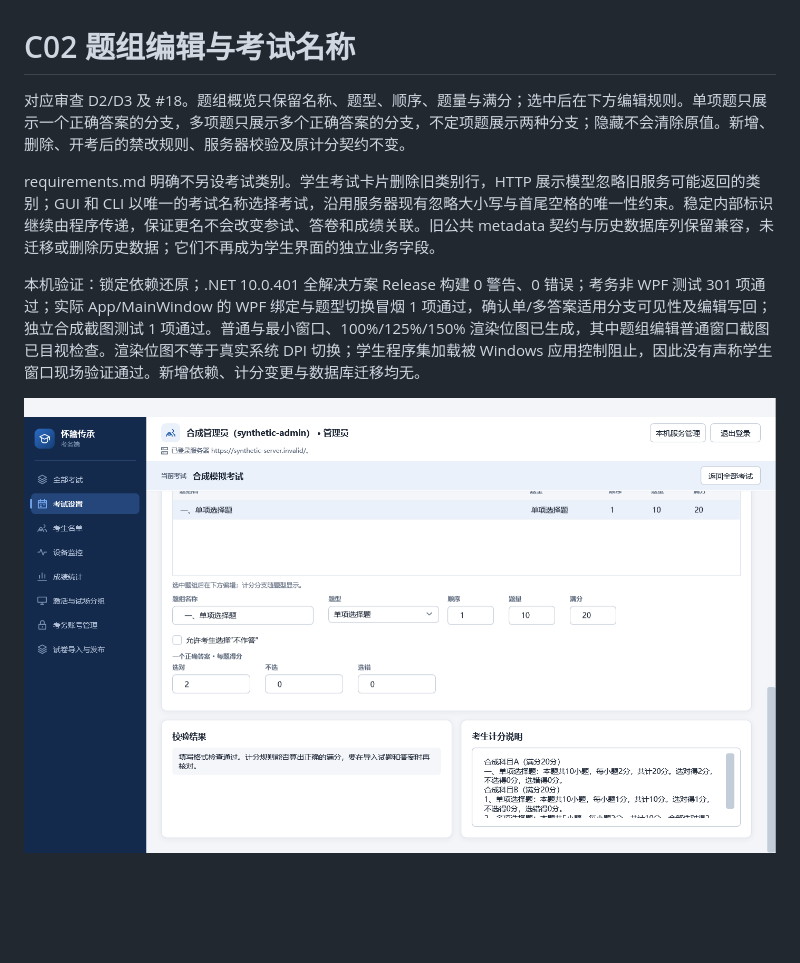
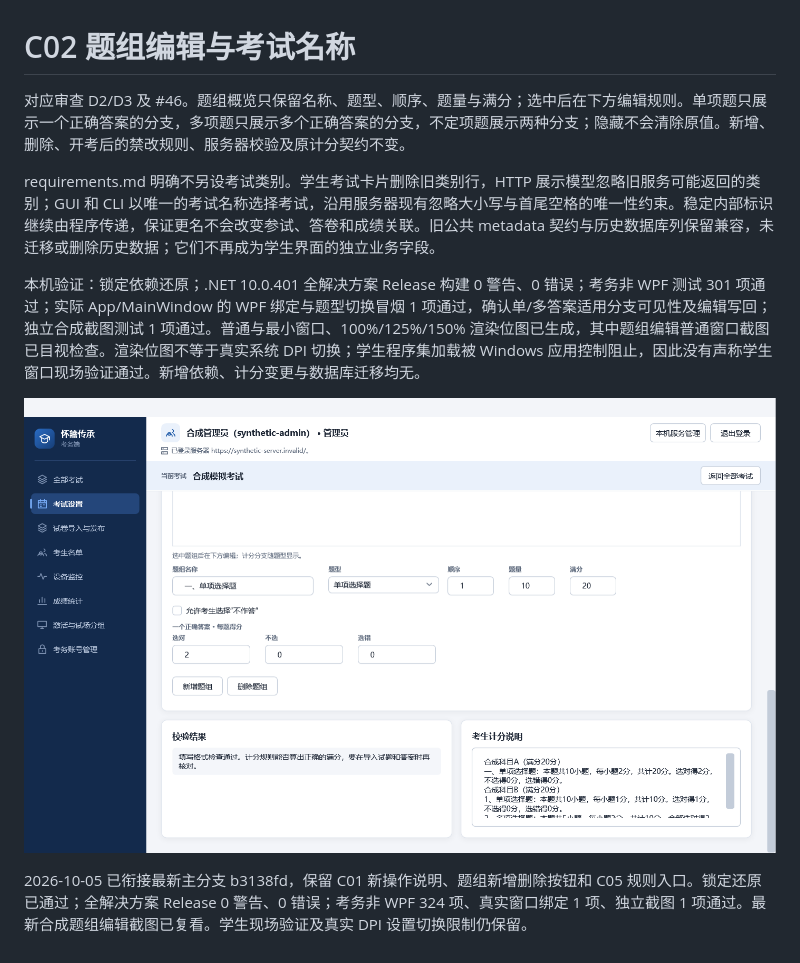
Before and after one commit to yeyiwen2006/huaizhou-exam-system, a Markdown page: docs/operations/readable-settings.md, the part around the change. Rendered like a GitHub page; pictures changed too: docs/reviews/assets/c02-group-editor.png; blank space fills up the shorter version.

Commit message:
修正设置页与最新主分支衔接并更新复测证据

```diff
--- a/docs/operations/readable-settings.md
+++ b/docs/operations/readable-settings.md
@@ -1,9 +1,12 @@
 # C02 题组编辑与考试名称
 
-对应审查 D2/D3 及 #18。题组概览只保留名称、题型、顺序、题量与满分；选中后在下方编辑规则。单项题只展示一个正确答案的分支，多项题只展示多个正确答案的分支，不定项题展示两种分支；隐藏不会清除原值。新增、删除、开考后的禁改规则、服务器校验及原计分契约不变。
+对应审查 D2/D3 及 #46。题组概览只保留名称、题型、顺序、题量与满分；选中后在下方编辑规则。单项题只展示一个正确答案的分支，多项题只展示多个正确答案的分支，不定项题展示两种分支；隐藏不会清除原值。新增、删除、开考后的禁改规则、服务器校验及原计分契约不变。
 
 requirements.md 明确不另设考试类别。学生考试卡片删除旧类别行，HTTP 展示模型忽略旧服务可能返回的类别；GUI 和 CLI 以唯一的考试名称选择考试，沿用服务器现有忽略大小写与首尾空格的唯一性约束。稳定内部标识继续由程序传递，保证更名不会改变参试、答卷和成绩关联。旧公共 metadata 契约与历史数据库列保留兼容，未迁移或删除历史数据；它们不再成为学生界面的独立业务字段。
 
 本机验证：锁定依赖还原；.NET 10.0.401 全解决方案 Release 构建 0 警告、0 错误；考务非 WPF 测试 301 项通过；实际 App/MainWindow 的 WPF 绑定与题型切换冒烟 1 项通过，确认单/多答案适用分支可见性及编辑写回；独立合成截图测试 1 项通过。普通与最小窗口、100%/125%/150% 渲染位图已生成，其中题组编辑普通窗口截图已目视检查。渲染位图不等于真实系统 DPI 切换；学生程序集加载被 Windows 应用控制阻止，因此没有声称学生窗口现场验证通过。新增依赖、计分变更与数据库迁移均无。
 
 ![选中题组编辑适用规则](../reviews/assets/c02-group-editor.png)
+
+
+2026-10-05 已衔接最新主分支 b3138fd，保留 C01 新操作说明、题组新增删除按钮和 C05 规则入口。锁定还原已通过；全解决方案 Release 0 警告、0 错误；考务非 WPF 324 项、真实窗口绑定 1 项、独立截图 1 项通过。最新合成题组编辑截图已复看。学生现场验证及真实 DPI 设置切换限制仍保留。
```
